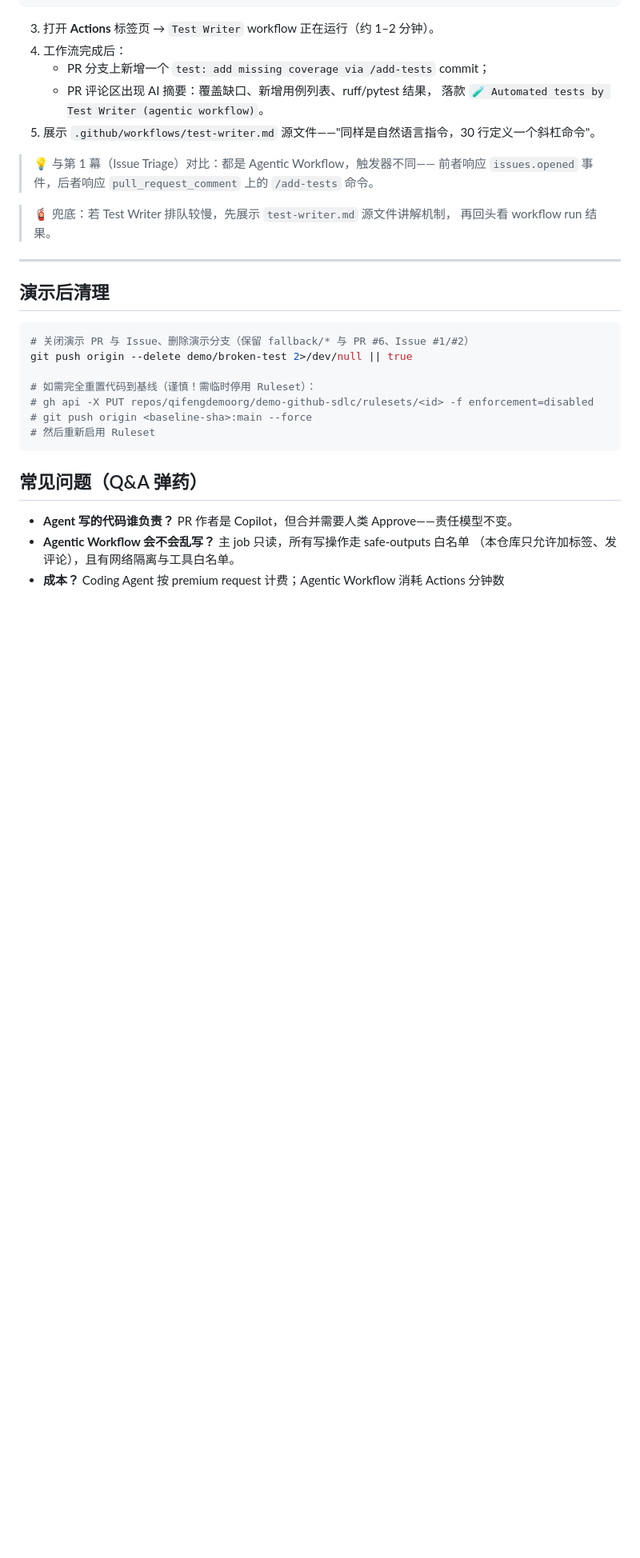
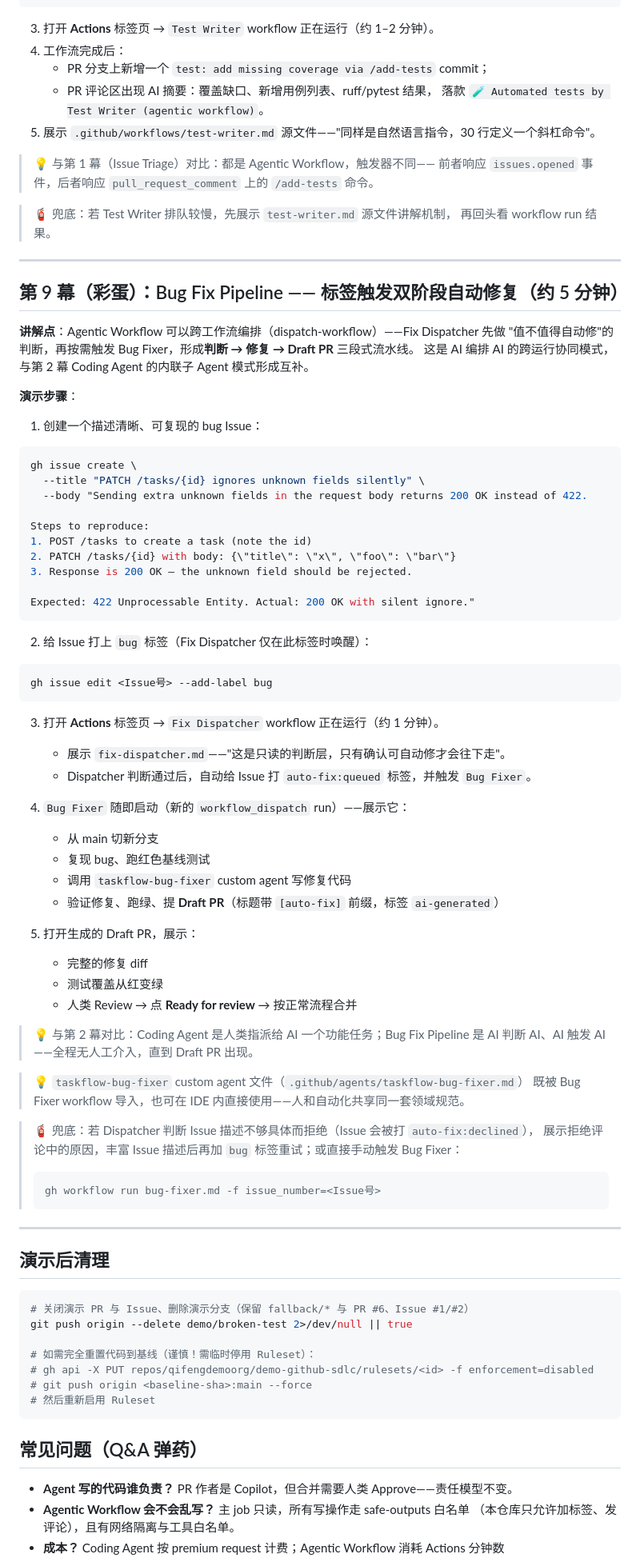
Before and after one commit to qifengdemoorg/demo-github-sdlc, a Markdown page: docs/DEMO.md, the part around one of its changes. Shown at 80% size. Drawn GitHub-style; blank space fills up the shorter version.

Commit message:
docs: add Act 9 for Bug Fix Pipeline (fix-dispatcher + bug-fixer) (#29)
Add new act and capability table entry covering the dispatch-based
automated bug fix pipeline added in d34c92d.

- Extends capability table from 8 to 9 entries
- Adds 第9幕 (optional/彩蛋) demonstrating the Fix Dispatcher →
  Bug Fixer two-stage pipeline with step-by-step commands
- Updates pre-demo checklist to verify fix-dispatcher/bug-fixer workflows
- Adds Q&A bullet about Bug Fix Pipeline safety model

Co-authored-by: github-actions[bot] <41898282+github-actions[bot]@users.noreply.github.com>
Co-authored-by: Copilot <223556219+Copilot@users.noreply.github.com>

````diff
--- a/docs/DEMO.md
+++ b/docs/DEMO.md
@@ -297,6 +301,64 @@ gh pr create --fill
 
 ---
 
+## 第 9 幕（彩蛋）：Bug Fix Pipeline —— 标签触发双阶段自动修复（约 5 分钟）
+
+**讲解点**：Agentic Workflow 可以跨工作流编排（dispatch-workflow）——Fix Dispatcher 先做
+"值不值得自动修"的判断，再按需触发 Bug Fixer，形成**判断 → 修复 → Draft PR** 三段式流水线。
+这是 AI 编排 AI 的跨运行协同模式，与第 2 幕 Coding Agent 的内联子 Agent 模式形成互补。
+
+**演示步骤**：
+
+1. 创建一个描述清晰、可复现的 bug Issue：
+
+```bash
+gh issue create \
+  --title "PATCH /tasks/{id} ignores unknown fields silently" \
+  --body "Sending extra unknown fields in the request body returns 200 OK instead of 422.
+
+Steps to reproduce:
+1. POST /tasks to create a task (note the id)
+2. PATCH /tasks/{id} with body: {\"title\": \"x\", \"foo\": \"bar\"}
+3. Response is 200 OK — the unknown field should be rejected.
+
+Expected: 422 Unprocessable Entity. Actual: 200 OK with silent ignore."
+```
+
+2. 给 Issue 打上 `bug` 标签（Fix Dispatcher 仅在此标签时唤醒）：
+
+```bash
+gh issue edit <Issue号> --add-label bug
+```
+
+3. 打开 **Actions** 标签页 → `Fix Dispatcher` workflow 正在运行（约 1 分钟）。
+   - 展示 `fix-dispatcher.md`——"这是只读的判断层，只有确认可自动修才会往下走"。
+   - Dispatcher 判断通过后，自动给 Issue 打 `auto-fix:queued` 标签，并触发 `Bug Fixer`。
+
+4. `Bug Fixer` 随即启动（新的 `workflow_dispatch` run）——展示它：
+   - 从 main 切新分支
+   - 复现 bug、跑红色基线测试
+   - 调用 `taskflow-bug-fixer` custom agent 写修复代码
+   - 验证修复、跑绿、提 **Draft PR**（标题带 `[auto-fix]` 前缀，标签 `ai-generated`）
+
+5. 打开生成的 Draft PR，展示：
+   - 完整的修复 diff
+   - 测试覆盖从红变绿
+   - 人类 Review → 点 **Ready for review** → 按正常流程合并
+
+> 💡 与第 2 幕对比：Coding Agent 是人类指派给 AI 一个功能任务；Bug Fix Pipeline 是
+> AI 判断 AI、AI 触发 AI——全程无人工介入，直到 Draft PR 出现。
+
+> 💡 `taskflow-bug-fixer` custom agent 文件（`.github/agents/taskflow-bug-fixer.md`）
+> 既被 Bug Fixer workflow 导入，也可在 IDE 内直接使用——人和自动化共享同一套领域规范。
+
+> 🧯 兜底：若 Dispatcher 判断 Issue 描述不够具体而拒绝（Issue 会被打 `auto-fix:declined`），
+> 展示拒绝评论中的原因，丰富 Issue 描述后再加 `bug` 标签重试；或直接手动触发 Bug Fixer：
+> ```bash
+> gh workflow run bug-fixer.md -f issue_number=<Issue号>
+> ```
+
+---
+
 ## 演示后清理
 
 ```bash
````
Also changed, not shown: other parts of docs/DEMO.md (+7 -1 lines).
